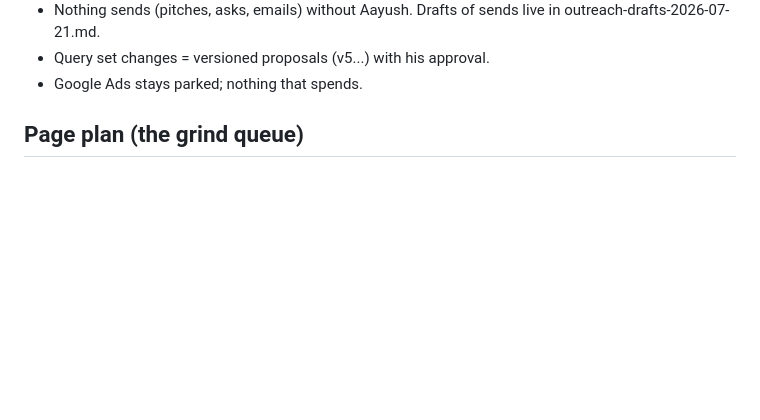
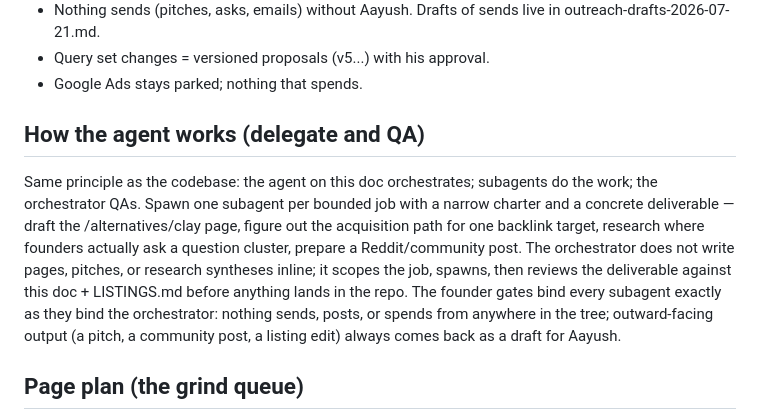
Before and after one commit to AayushGupta16/driftwood, a Markdown page: SEO.md, the part around the change. Rendered like a GitHub page; blank space fills up the shorter version.

Commit message:
SEO.md + GEO.md: delegate-and-QA operating principle (subagents do the work, orchestrator QAs, gates bind the tree)
Co-Authored-By: Claude Fable 5 <noreply@anthropic.com>

```diff
--- a/SEO.md
+++ b/SEO.md
@@ -32,6 +32,22 @@ their own outbound actually need this?
   sends live in outreach-drafts-2026-07-21.md.
 - Query set changes = versioned proposals (v5...) with his approval.
 - Google Ads stays parked; nothing that spends.
+
+## How the agent works (delegate and QA)
+
+Same principle as the codebase: the agent on this doc orchestrates;
+subagents do the work; the orchestrator QAs. Spawn one subagent per
+bounded job with a narrow charter and a concrete deliverable — draft
+the /alternatives/clay page, figure out the acquisition path for one
+backlink target, research where founders actually ask a question
+cluster, prepare a Reddit/community post. The orchestrator does not
+write pages, pitches, or research syntheses inline; it scopes the job,
+spawns, then reviews the deliverable against this doc + LISTINGS.md
+before anything lands in the repo. The founder gates bind every
+subagent exactly as they bind the orchestrator: nothing sends, posts,
+or spends from anywhere in the tree; outward-facing output (a pitch, a
+community post, a listing edit) always comes back as a draft for
+Aayush.
 
 ## Page plan (the grind queue)
 
```
Also changed, not shown: GEO.md (+10 -0 lines).
